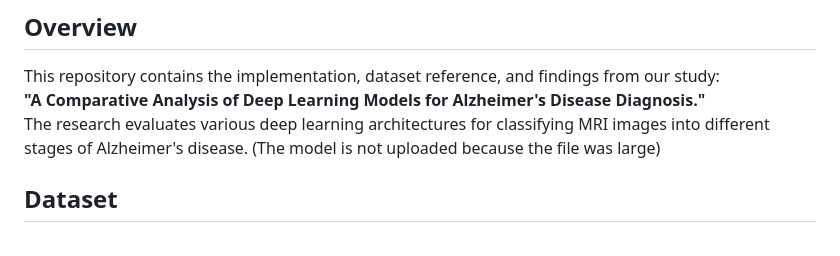
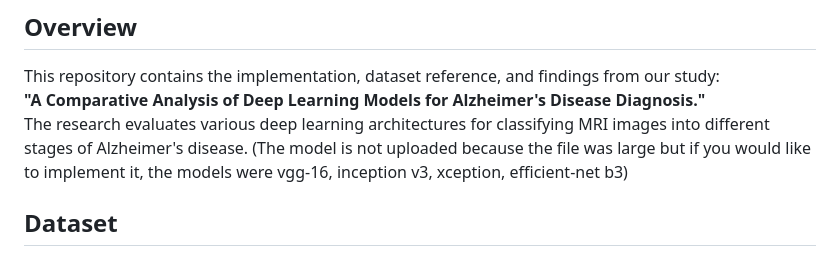
Before and after one commit to ceazyy/ALZ-DeepLearning-Diagnosis, a Markdown page: README.md, the part around the change. Drawn GitHub-style.

```diff
--- a/README.md
+++ b/README.md
@@ -4,7 +4,7 @@
 This repository contains the implementation, dataset reference, and findings from our study:
 **"A Comparative Analysis of Deep Learning Models for Alzheimer's Disease Diagnosis."**
 The research evaluates various deep learning architectures for classifying MRI images into different stages of Alzheimer's disease.
-(The model is not uploaded because the file was large)
+(The model is not uploaded because the file was large but if you would like to implement it, the models were vgg-16, inception v3, xception, efficient-net b3)
 
 ## Dataset
 The dataset utilized in this research is the **Alzheimer's MRI Preprocessed Dataset**, accessible on [Kaggle](https://www.kaggle.com/datasets/sachinkumar413/alzheimer-mri-dataset).
```
